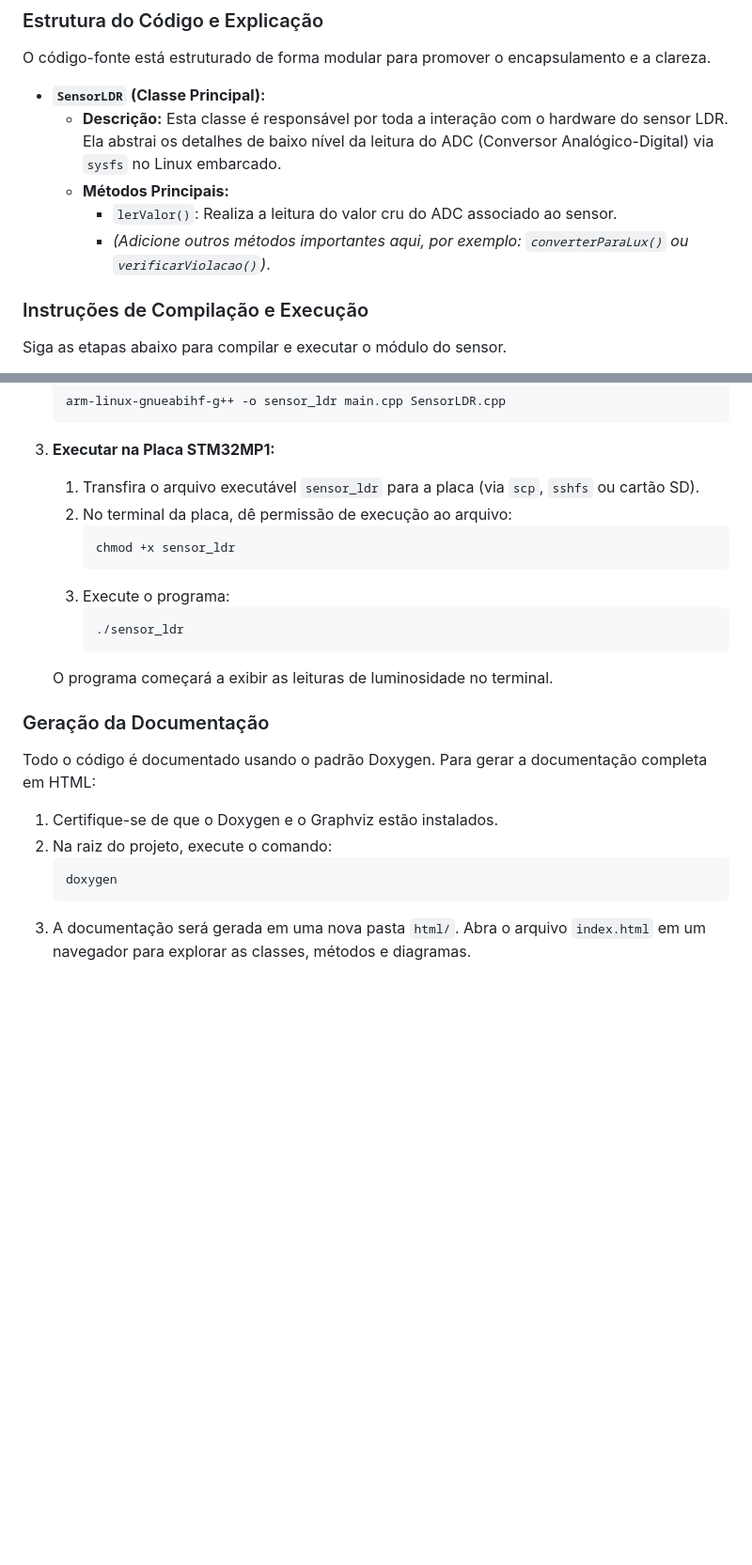
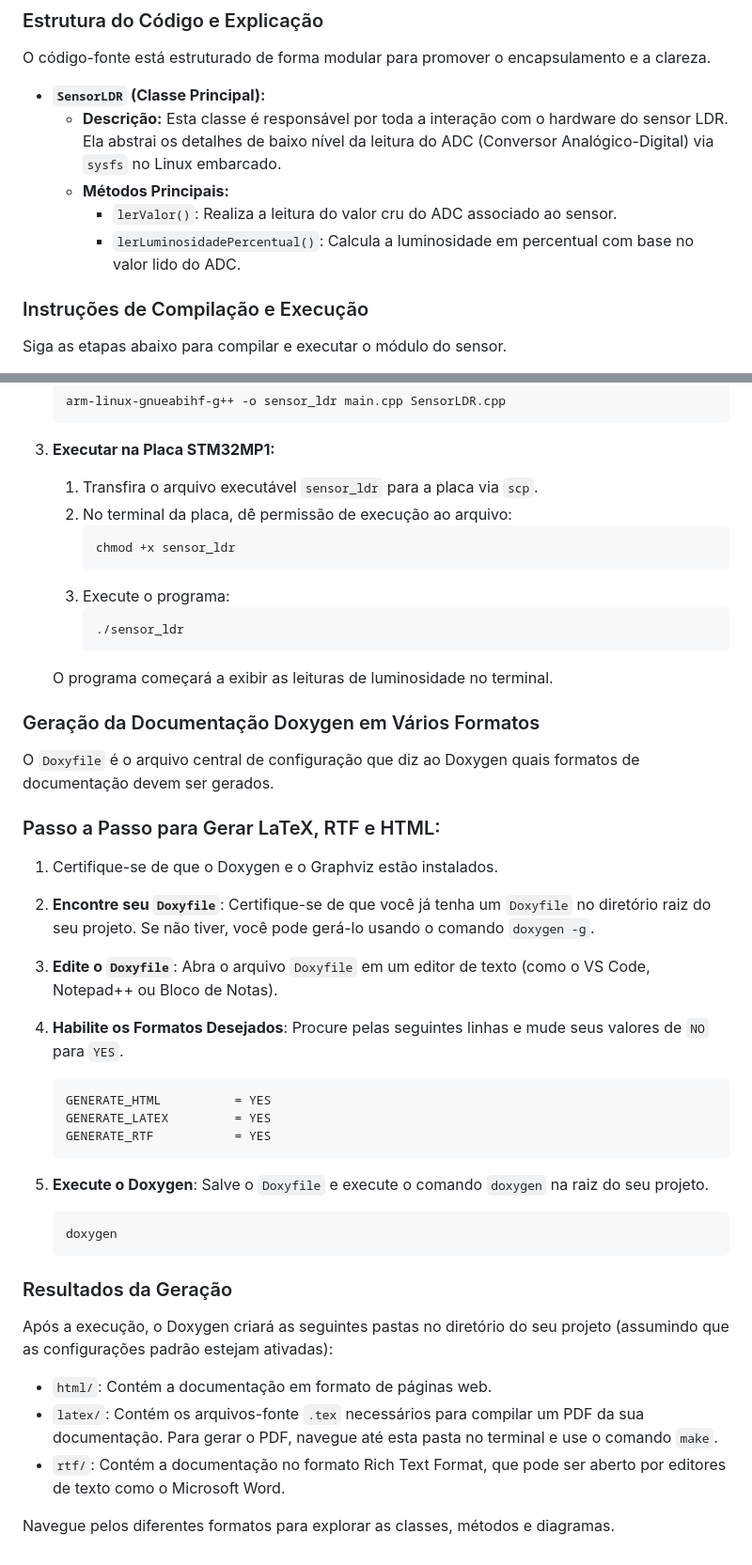
Before and after one commit to GomeszMiguel/Sensor_LDR, a Markdown page: README.md, 2 parts joined by grey strips. Shown at 94% size. GitHub-like rendering; blank space fills up the shorter version.

````diff
--- a/README.md
+++ b/README.md
@@ -24,7 +24,7 @@ O código-fonte está estruturado de forma modular para promover o encapsulament
     * **Descrição:** Esta classe é responsável por toda a interação com o hardware do sensor LDR. Ela abstrai os detalhes de baixo nível da leitura do ADC (Conversor Analógico-Digital) via `sysfs` no Linux embarcado.
     * **Métodos Principais:**
         * `lerValor()`: Realiza a leitura do valor cru do ADC associado ao sensor.
-        * *(Adicione outros métodos importantes aqui, por exemplo: `converterParaLux()` ou `verificarViolacao()`)*.
+        * `lerLuminosidadePercentual()`: Calcula a luminosidade em percentual com base no valor lido do ADC.
 
 ### Instruções de Compilação e Execução
 
@@ -44,7 +44,7 @@ Siga as etapas abaixo para compilar e executar o módulo do sensor.
     ```
 
 3.  **Executar na Placa STM32MP1:**
-    1.  Transfira o arquivo executável `sensor_ldr` para a placa (via `scp`, `sshfs` ou cartão SD).
+    1.  Transfira o arquivo executável `sensor_ldr` para a placa via `scp`.
     2.  No terminal da placa, dê permissão de execução ao arquivo:
         ```bash
         chmod +x sensor_ldr
@@ -55,13 +55,38 @@ Siga as etapas abaixo para compilar e executar o módulo do sensor.
         ```
     O programa começará a exibir as leituras de luminosidade no terminal.
 
-### Geração da Documentação
+ ### Geração da Documentação Doxygen em Vários Formatos
 
-Todo o código é documentado usando o padrão Doxygen. Para gerar a documentação completa em HTML:
+O `Doxyfile` é o arquivo central de configuração que diz ao Doxygen quais formatos de documentação devem ser gerados.
 
-1.  Certifique-se de que o Doxygen e o Graphviz estão instalados.
-2.  Na raiz do projeto, execute o comando:
+### Passo a Passo para Gerar LaTeX, RTF e HTML:
+
+1. Certifique-se de que o Doxygen e o Graphviz estão instalados.
+
+2.  **Encontre seu `Doxyfile`**: Certifique-se de que você já tenha um `Doxyfile` no diretório raiz do seu projeto. Se não tiver, você pode gerá-lo usando o comando `doxygen -g`.
+
+3.  **Edite o `Doxyfile`**: Abra o arquivo `Doxyfile` em um editor de texto (como o VS Code, Notepad++ ou Bloco de Notas).
+
+4.  **Habilite os Formatos Desejados**: Procure pelas seguintes linhas e mude seus valores de `NO` para `YES`.
+
+    ```
+    GENERATE_HTML          = YES
+    GENERATE_LATEX         = YES
+    GENERATE_RTF           = YES
+    ```
+
+5.  **Execute o Doxygen**: Salve o `Doxyfile` e execute o comando `doxygen` na raiz do seu projeto.
+
     ```bash
     doxygen
     ```
-3.  A documentação será gerada em uma nova pasta `html/`. Abra o arquivo `index.html` em um navegador para explorar as classes, métodos e diagramas.
+
+### Resultados da Geração
+
+Após a execução, o Doxygen criará as seguintes pastas no diretório do seu projeto (assumindo que as configurações padrão estejam ativadas):
+
+* `html/`: Contém a documentação em formato de páginas web.
+* `latex/`: Contém os arquivos-fonte `.tex` necessários para compilar um PDF da sua documentação. Para gerar o PDF, navegue até esta pasta no terminal e use o comando `make`.
+* `rtf/`: Contém a documentação no formato Rich Text Format, que pode ser aberto por editores de texto como o Microsoft Word.
+
+Navegue pelos diferentes formatos para explorar as classes, métodos e diagramas.
````
